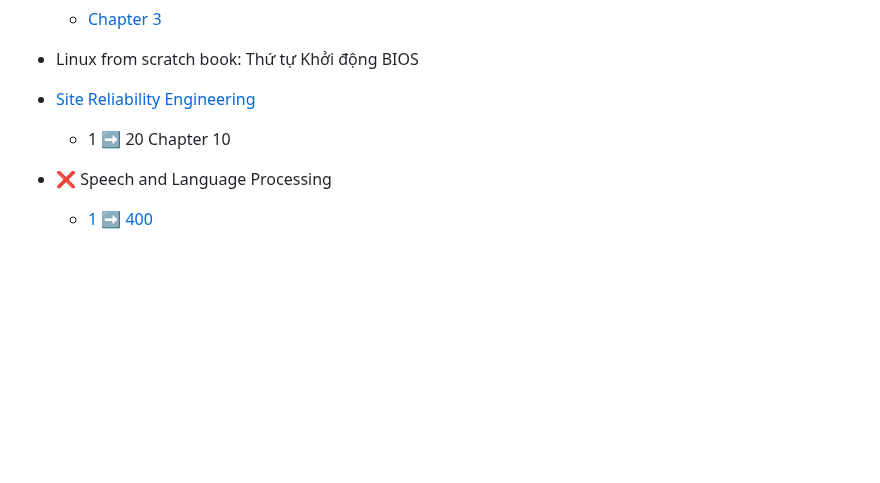
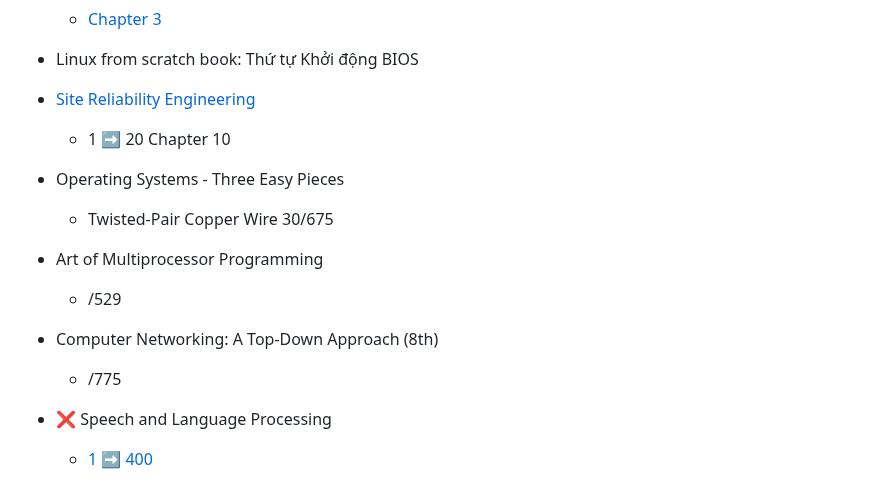
Before and after one commit to my-crazy-lab/knowledge-based, a Markdown page: README.md, the part around the change. Drawn GitHub-style; blank space fills up the shorter version.

Commit message:
learning: 03 10 25

```diff
--- a/README.md
+++ b/README.md
@@ -10,6 +10,13 @@
 - Linux from scratch book: Thứ tự Khởi động BIOS
 - [Site Reliability Engineering](https://sre.google/sre-book/table-of-contents/)
     - 1 :arrow_right: 20 Chapter 10
+
+- Operating Systems - Three Easy Pieces
+    - Twisted-Pair Copper Wire 30/675
+- Art of Multiprocessor Programming
+    - /529
+- Computer Networking: A Top-Down Approach (8th)
+    - /775
 
 - :x: Speech and Language Processing
     - [1 :arrow_right: 400](./1.0.0/x7r2ri.md)
```
